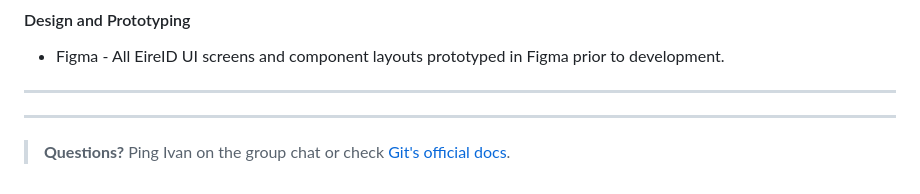
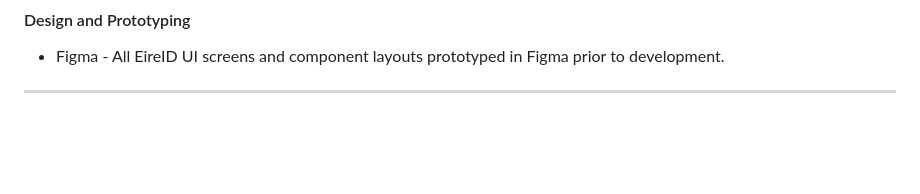
Before and after one commit to ivndrkk/EireID, a Markdown page: README.md, the part around the change. Rendered like a GitHub page; blank space fills up the shorter version.

Commit message:
Clean up README formatting and contact info
Remove unnecessary line breaks and clean up contact information.

```diff
--- a/README.md
+++ b/README.md
@@ -50,8 +50,3 @@ via a scroll proxy.
 development.
 
 ---
-
-
----
-
-> **Questions?** Ping Ivan on the group chat or check [Git's official docs](https://git-scm.com/doc).
```
